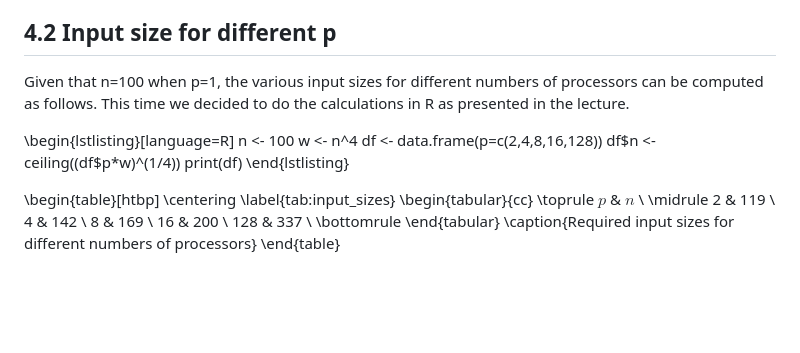
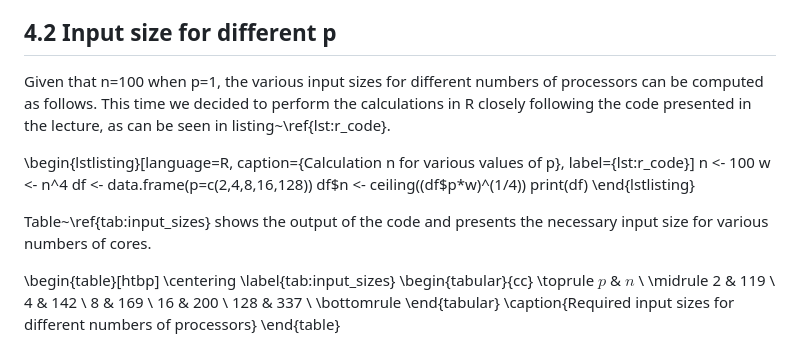
Before and after one commit to sueszli/julia.py, a Markdown page: docs/report.md, the part around the change. GitHub-like rendering; blank space fills up the shorter version.

Commit message:
Added table and listing description of task 4

```diff
--- a/docs/report.md
+++ b/docs/report.md
@@ -202,15 +202,17 @@ Since the average work per processor is w and the parallel algorithm runs in $O(
 
 ## 4.2 Input size for different p
 
-Given that n=100 when p=1, the various input sizes for different numbers of processors can be computed as follows. This time we decided to do the calculations in R as presented in the lecture.
+Given that n=100 when p=1, the various input sizes for different numbers of processors can be computed as follows. This time we decided to perform the calculations in R closely following the code presented in the lecture, as can be seen in listing~\ref{lst:r_code}.
 
-\begin{lstlisting}[language=R]
+\begin{lstlisting}[language=R, caption={Calculation n for various values of p}, label={lst:r_code}]
 n <- 100
 w <- n^4
 df <- data.frame(p=c(2,4,8,16,128))
 df$n <- ceiling((df$p*w)^(1/4))
 print(df)
 \end{lstlisting}
+
+Table~\ref{tab:input_sizes} shows the output of the code and presents the necessary input size for various numbers of cores.
 
 \begin{table}[htbp]
     \centering
```
